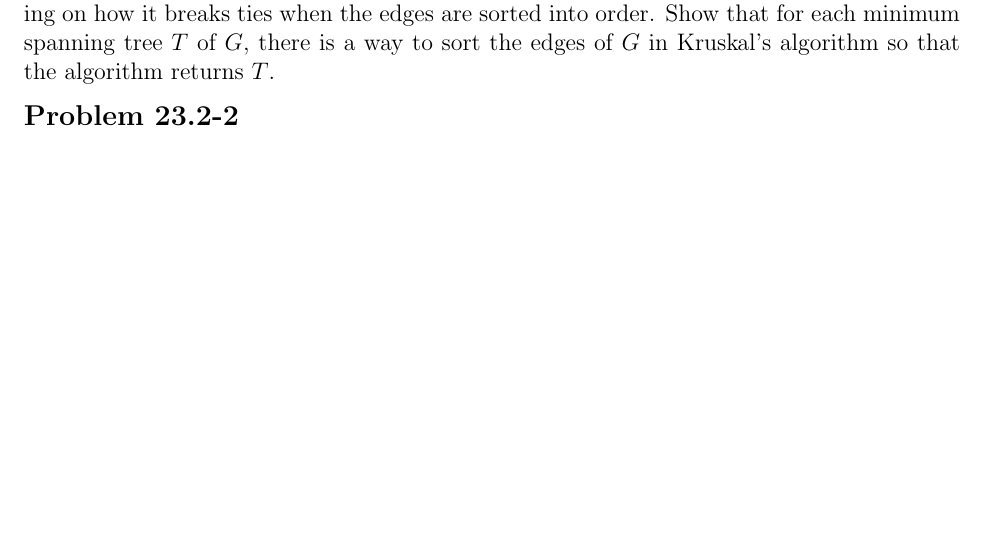
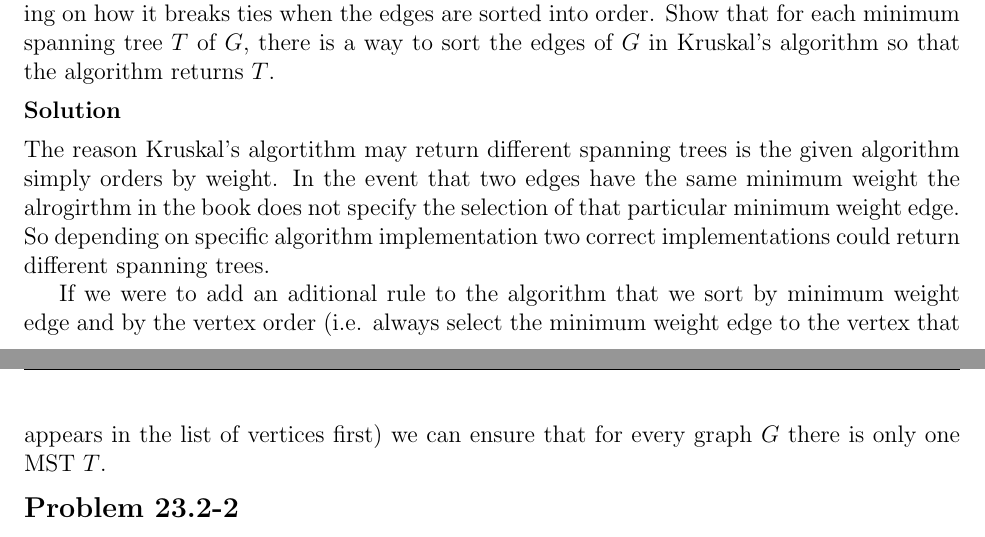
Before and after one commit to erichmenge/latex_for_homework, a LaTeX problem sheet (4041/homework_9/homework_9.tex): part of page 2 of 3 before the commit and two parts of pages 2 and 3 of 3 after it, the two joined at a grey line, cut so that both start at the same text, the shorter picture padded with empty space. Compiled offline with pdfLaTeX.

Commit message:
Do 23.2-1

```diff
--- a/4041/homework_9/homework_9.tex
+++ b/4041/homework_9/homework_9.tex
@@ -43,6 +43,16 @@
   Kruskal's algorithm can return different spanning trees for the same input graph G, depending on how it breaks ties
   when the edges are sorted into order. Show that for each minimum spanning tree $T$ of $G$, there is a way to sort the
   edges of $G$ in Kruskal's algorithm so that the algorithm returns $T$.
+  \begin{solution}
+    The reason Kruskal's algortithm may return different spanning trees is the given algorithm simply orders by weight.
+    In the event that two edges have the same minimum weight the alrogirthm in the book does not specify the selection
+    of that particular minimum weight edge.  So depending on specific algorithm implementation two correct
+    implementations could return different spanning trees.
+
+    If we were to add an aditional rule to the algorithm that we sort by minimum weight edge and by the vertex order
+    (i.e. always select the minimum weight edge to the vertex that appears in the list of vertices first) we can ensure
+    that for every graph $G$ there is only one MST $T$.
+  \end{solution}
 \end{problem}
 
 \begin{problem}{23.2-2}
```
